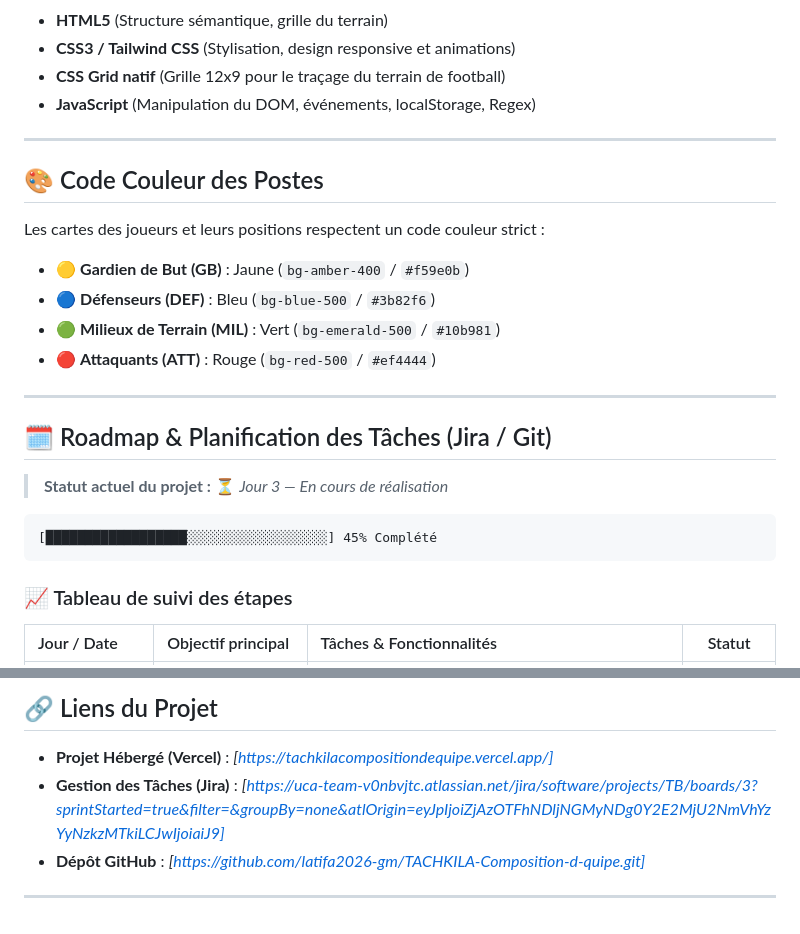
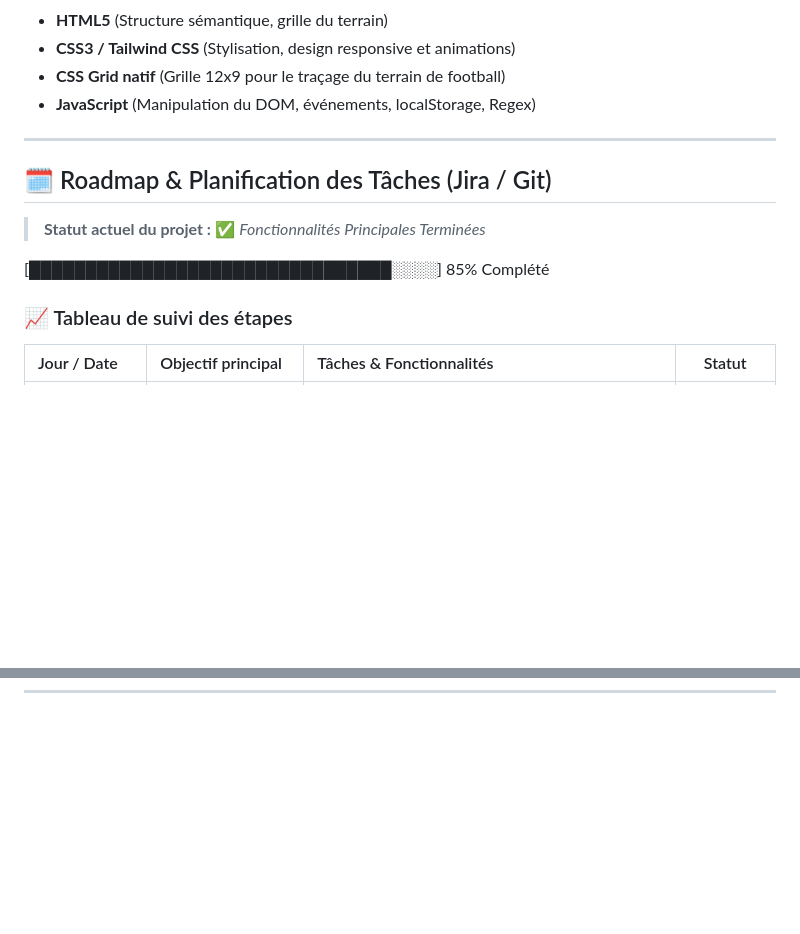
Before and after one commit to latifa2026-gm/TACHKILA-Composition-d-quipe, a Markdown page: README.md, 2 parts joined by grey strips. Drawn GitHub-style; blank space fills up the shorter version.

````diff
--- a/README.md
+++ b/README.md
@@ -16,23 +16,12 @@ L'objectif de ce projet est de digitaliser la préparation des matchs d'Atlas FC
 
 ---
 
-## 🎨 Code Couleur des Postes
-
-Les cartes des joueurs et leurs positions respectent un code couleur strict :
-- 🟡 **Gardien de But (GB)** : Jaune (`bg-amber-400` / `#f59e0b`)
-- 🔵 **Défenseurs (DEF)** : Bleu (`bg-blue-500` / `#3b82f6`)
-- 🟢 **Milieux de Terrain (MIL)** : Vert (`bg-emerald-500` / `#10b981`)
-- 🔴 **Attaquants (ATT)** : Rouge (`bg-red-500` / `#ef4444`)
-
----
-
 ## 🗓️ Roadmap & Planification des Tâches (Jira / Git)
 
-> **Statut actuel du projet :** ⏳ *Jour 3 — En cours de réalisation*
+> **Statut actuel du projet :** ✅ *Fonctionnalités Principales Terminées*
 
-```
-[██████████████████░░░░░░░░░░░░░░░░░░] 45% Complété
-```
+[████████████████████████████████░░░░] 85% Complété
+
 
 ### 📈 Tableau de suivi des étapes
 
@@ -80,7 +49,0 @@ Les cartes des joueurs et leurs positions respectent un code couleur strict :
-## 🔗 Liens du Projet
-
-- **Projet Hébergé (Vercel)** : *[https://tachkilacompositiondequipe.vercel.app/]*
-- **Gestion des Tâches (Jira)** : *[https://uca-team-v0nbvjtc.atlassian.net/jira/software/projects/TB/boards/3?sprintStarted=true&filter=&groupBy=none&atlOrigin=eyJpIjoiZjAzOTFhNDljNGMyNDg0Y2E2MjU2NmVhYzYyNzkzMTkiLCJwIjoiaiJ9]*
-- **Dépôt GitHub** : *[https://github.com/latifa2026-gm/TACHKILA-Composition-d-quipe.git]*
-
----
````
Also changed, not shown: other parts of README.md (+10 -29 lines).
